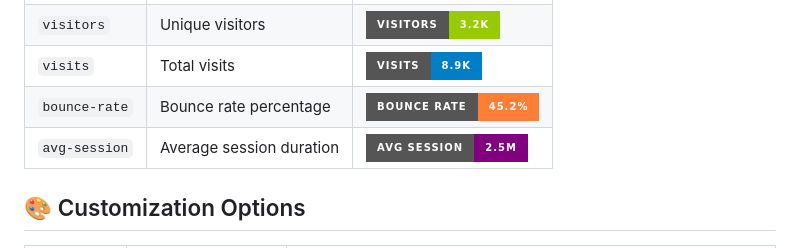
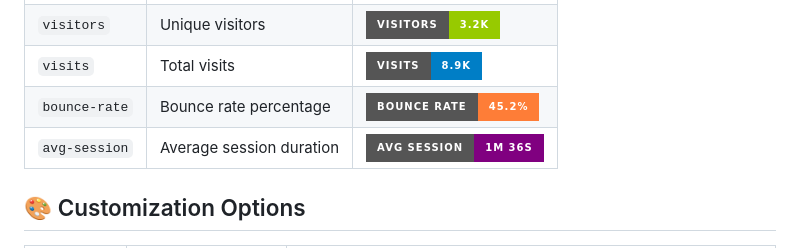
Before and after one commit to bellmano/umami-github-badges, a Markdown page: README.md, the part around the change. Drawn GitHub-style; badges without logos.

Commit message:
Update average session duration badge in README

```diff
--- a/README.md
+++ b/README.md
@@ -50,7 +50,7 @@ https://umami-github-badges.vercel.app/api/{metric}?website={WEBSITE_ID}&token={
 | `visitors` | Unique visitors | ![Visitors](https://img.shields.io/badge/Visitors-3.2K-green?style=for-the-badge) |
 | `visits` | Total visits | ![Visits](https://img.shields.io/badge/Visits-8.9K-blue?style=for-the-badge) |
 | `bounce-rate` | Bounce rate percentage | ![Bounce Rate](https://img.shields.io/badge/Bounce%20Rate-45.2%25-orange?style=for-the-badge) |
-| `avg-session` | Average session duration | ![Avg Session](https://img.shields.io/badge/Avg%20Session-2.5m-purple?style=for-the-badge) |
+| `avg-session` | Average session duration | ![Avg Session](https://img.shields.io/badge/Avg%20Session-1m_36s-purple?style=for-the-badge) |
 
 ## :art: Customization Options
 
```
